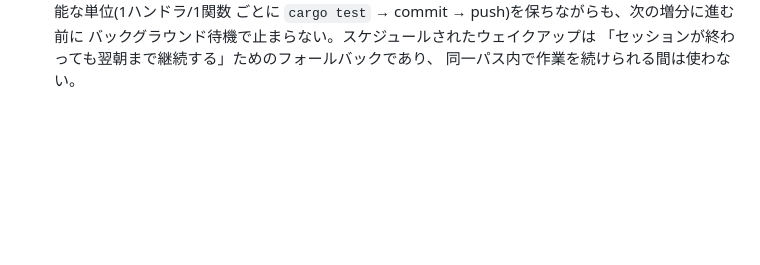
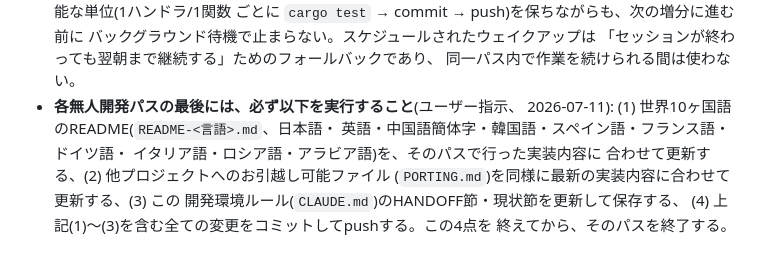
Before and after one commit to aon-co-jp/open-raid-z, a Markdown page: CLAUDE.md, the part around the change. Drawn GitHub-style; blank space fills up the shorter version.

Commit message:
docs: add standing rule -- refresh 10-language READMEs + PORTING.md every pass
Every unattended dev pass must, before finishing: update all 10
README-<lang>.md files, update PORTING.md, update this CLAUDE.md's
HANDOFF/status sections, and push everything together.

Co-Authored-By: Claude Sonnet 5 <noreply@anthropic.com>

```diff
--- a/CLAUDE.md
+++ b/CLAUDE.md
@@ -133,3 +133,12 @@ Tauri完全再現の網羅性)と、3者の連携の滑らかさ、の両軸で
   バックグラウンド待機で止まらない。スケジュールされたウェイクアップは
   「セッションが終わっても翌朝まで継続する」ためのフォールバックであり、
   同一パス内で作業を続けられる間は使わない。
+- **各無人開発パスの最後には、必ず以下を実行すること**(ユーザー指示、
+  2026-07-11): (1) 世界10ヶ国語のREADME(`README-<言語>.md`、日本語・
+  英語・中国語簡体字・韓国語・スペイン語・フランス語・ドイツ語・
+  イタリア語・ロシア語・アラビア語)を、そのパスで行った実装内容に
+  合わせて更新する、(2) 他プロジェクトへのお引越し可能ファイル
+  (`PORTING.md`)を同様に最新の実装内容に合わせて更新する、(3) この
+  開発環境ルール(`CLAUDE.md`)のHANDOFF節・現状節を更新して保存する、
+  (4) 上記(1)〜(3)を含む全ての変更をコミットしてpushする。この4点を
+  終えてから、そのパスを終了する。
```
